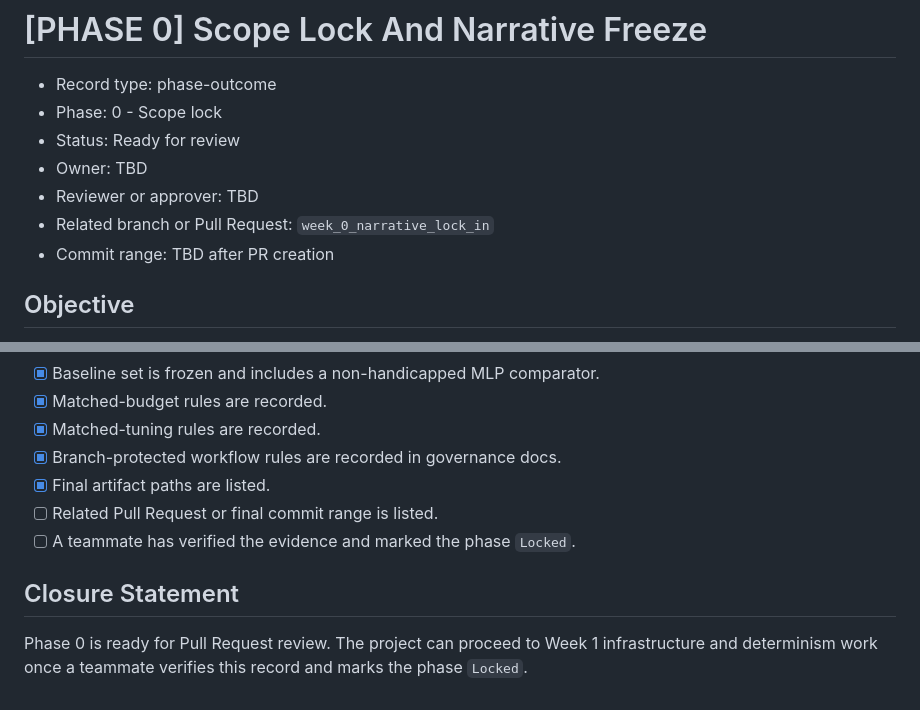
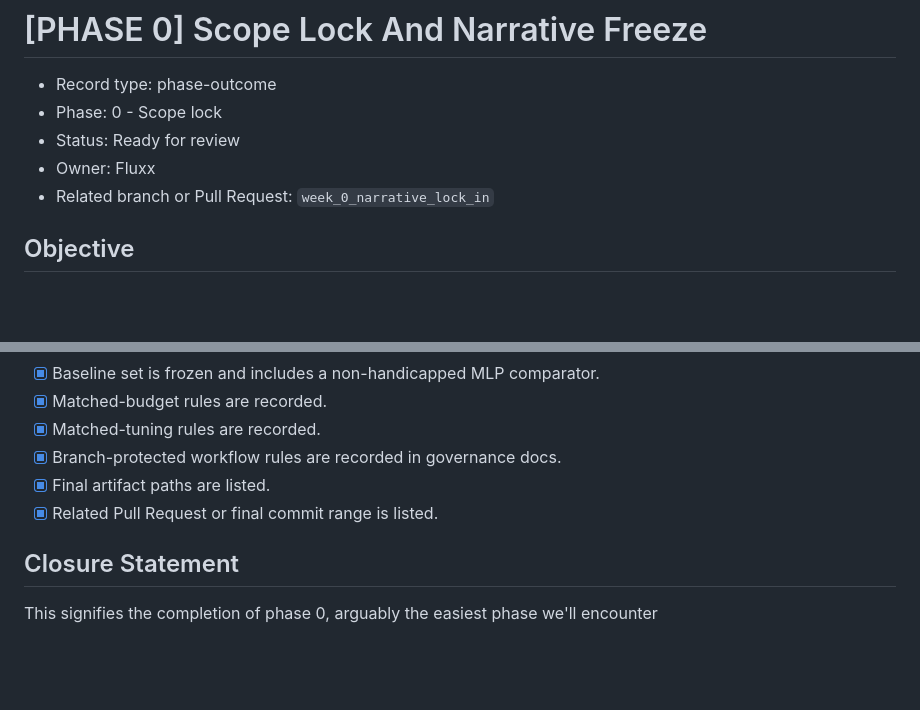
Before and after one commit to qeinstein/qie_research, a Markdown page: records/phases/phase-0-scope-lock.md, 2 parts joined by grey strips. Drawn GitHub-style; blank space fills up the shorter version.

Commit message:
docs: update phase-0-scope-lock.md

```diff
--- a/records/phases/phase-0-scope-lock.md
+++ b/records/phases/phase-0-scope-lock.md
@@ -3,10 +3,8 @@
 - Record type: phase-outcome
 - Phase: 0 - Scope lock
 - Status: Ready for review
-- Owner: TBD
-- Reviewer or approver: TBD
+- Owner: Fluxx
 - Related branch or Pull Request: `week_0_narrative_lock_in`
-- Commit range: TBD after PR creation
 
 ## Objective
 
@@ -220,9 +218,8 @@ Not yet determined. The project remains pre-result and explicitly allows geometr
 - [x] Matched-tuning rules are recorded.
 - [x] Branch-protected workflow rules are recorded in governance docs.
 - [x] Final artifact paths are listed.
-- [ ] Related Pull Request or final commit range is listed.
-- [ ] A teammate has verified the evidence and marked the phase `Locked`.
+- [x] Related Pull Request or final commit range is listed.
 
 ## Closure Statement
 
-Phase 0 is ready for Pull Request review. The project can proceed to Week 1 infrastructure and determinism work once a teammate verifies this record and marks the phase `Locked`.
+This signifies the completion of phase 0, arguably the easiest phase we'll encounter
```
